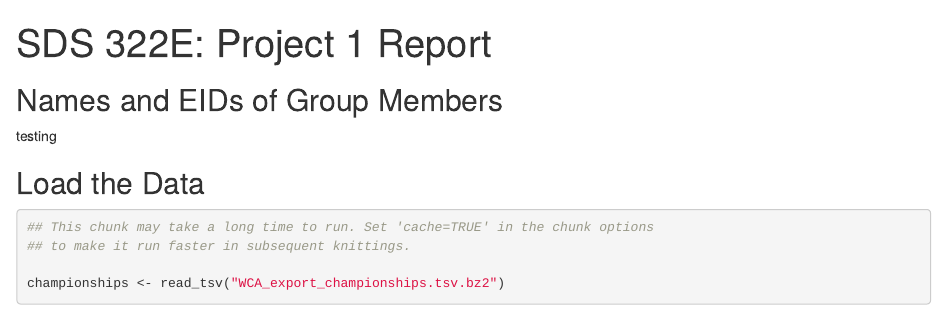
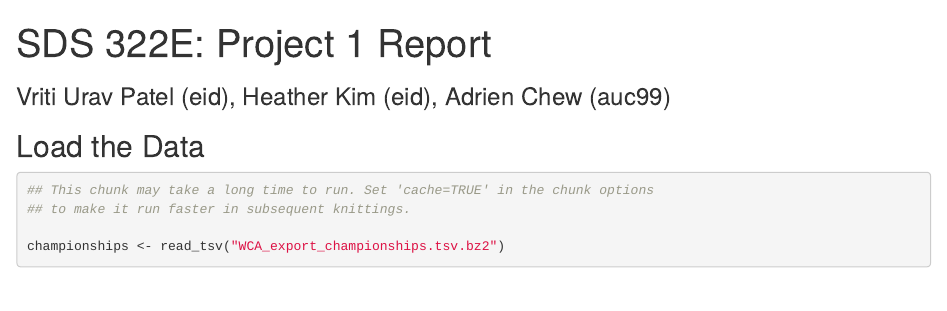
Before and after one commit to AdrienChew246/SDS-322E-Project-1, an R Markdown document (Project1_Report.Rmd): the page in a window 1100 px wide, from its top. Rendered offline with R 4.5, knitr and Pandoc, with nearby package versions; some code elsewhere in the file could not run offline.

Commit message:
Add names

```diff
--- a/Project1_Report.Rmd
+++ b/Project1_Report.Rmd
@@ -3,9 +3,8 @@ title: "SDS 322E: Project 1 Report"
 output: html_document
 ---
 
-## Names and EIDs of Group Members
+### Vriti Urav Patel (eid), Heather Kim (eid), Adrien Chew (auc99)
 
-testing
 
 ## Load the Data
 
```
